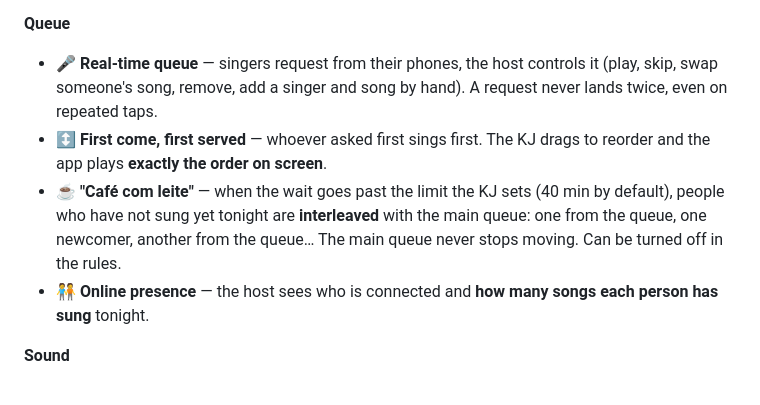
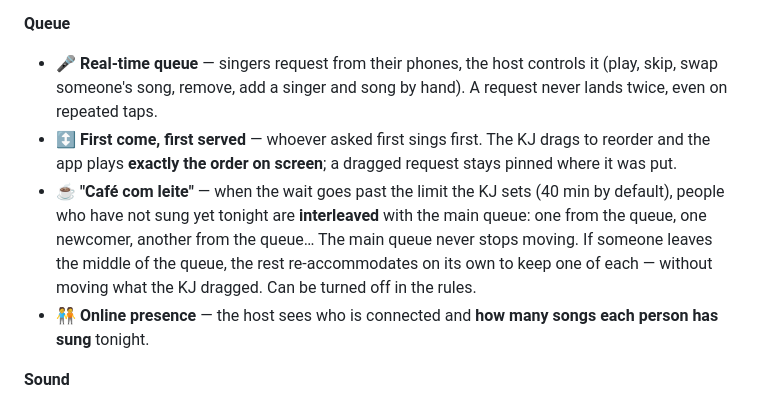
Before and after one commit to disouz4-dev/voxly, a Markdown page: README.en.md, the part around the change. GitHub-like rendering.

Commit message:
docs: README com a fila que se reacomoda e o arrasto cravado

```diff
--- a/README.en.md
+++ b/README.en.md
@@ -86,8 +86,8 @@ open /Applications/Voxly.app
 
 **Queue**
 - 🎤 **Real-time queue** — singers request from their phones, the host controls it (play, skip, swap someone's song, remove, add a singer and song by hand). A request never lands twice, even on repeated taps.
-- ↕️ **First come, first served** — whoever asked first sings first. The KJ drags to reorder and the app plays **exactly the order on screen**.
-- ☕ **"Café com leite"** — when the wait goes past the limit the KJ sets (40 min by default), people who have not sung yet tonight are **interleaved** with the main queue: one from the queue, one newcomer, another from the queue… The main queue never stops moving. Can be turned off in the rules.
+- ↕️ **First come, first served** — whoever asked first sings first. The KJ drags to reorder and the app plays **exactly the order on screen**; a dragged request stays pinned where it was put.
+- ☕ **"Café com leite"** — when the wait goes past the limit the KJ sets (40 min by default), people who have not sung yet tonight are **interleaved** with the main queue: one from the queue, one newcomer, another from the queue… The main queue never stops moving. If someone leaves the middle of the queue, the rest re-accommodates on its own to keep one of each — without moving what the KJ dragged. Can be turned off in the rules.
 - 🧑‍🤝‍🧑 **Online presence** — the host sees who is connected and **how many songs each person has sung** tonight.
 
 **Sound**
```
Also changed, not shown: README.md (+2 -2 lines).
